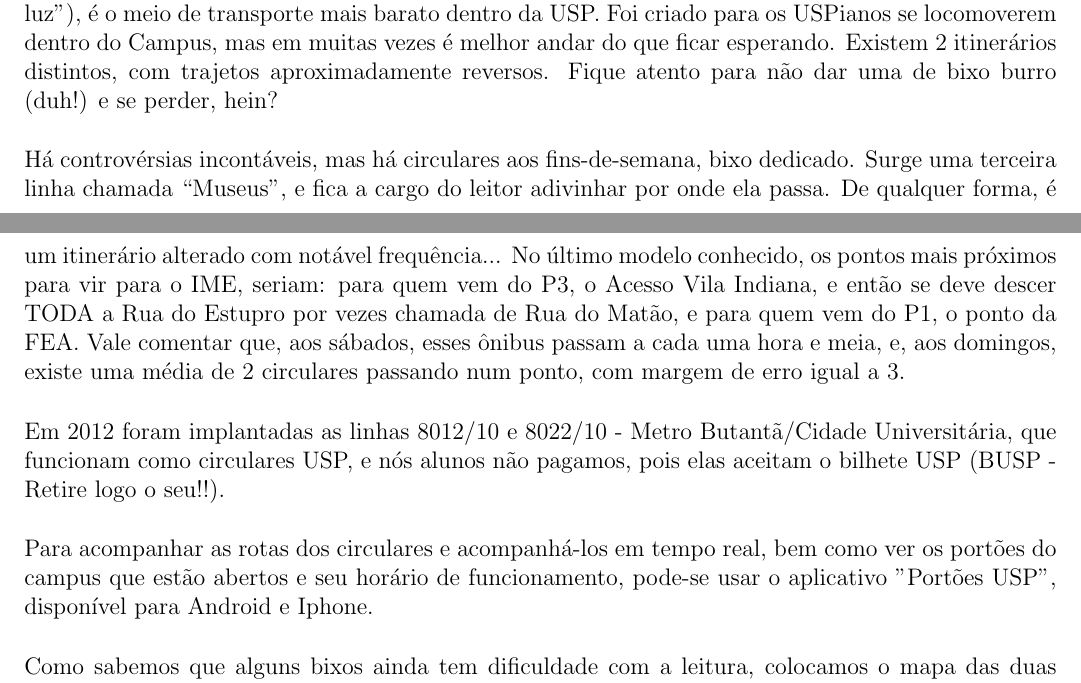
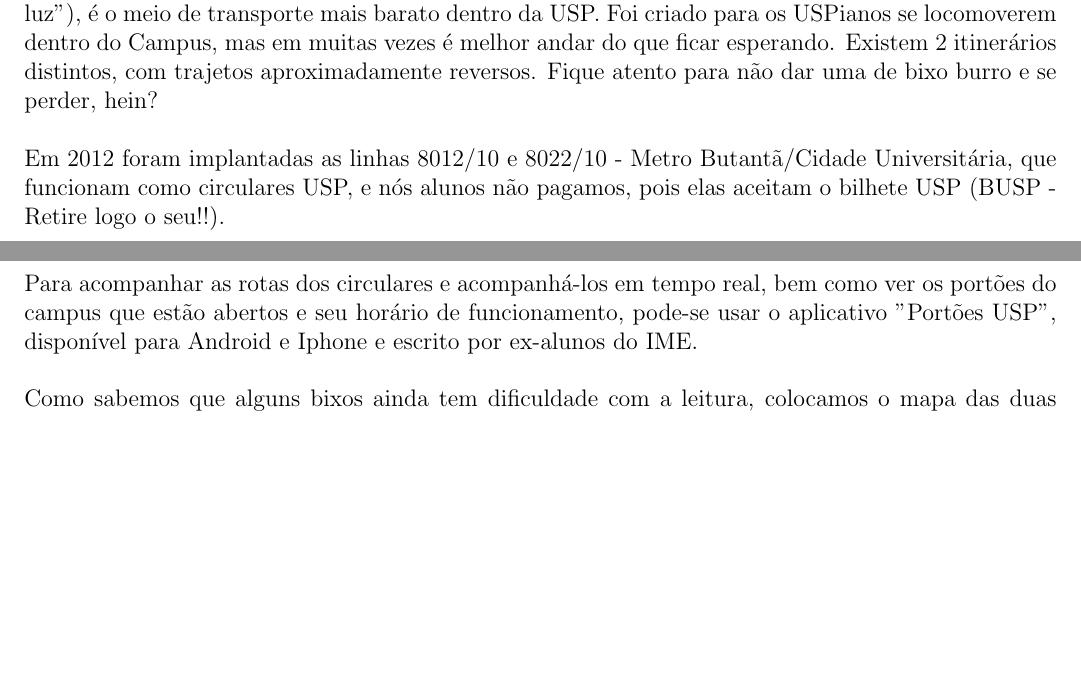
Before and after one commit to Kazuo256/guiadobixo, a LaTeX document (src/GuiaDoBixo.tex, which reads src/transporte.tex): two parts of pages 46 and 47 of 70, joined at a grey line, cut so that both start at the same text, the shorter picture padded with empty space. Compiled offline with pdfLaTeX.

Commit message:
Atualizada seção de transporte

```diff
--- a/src/transporte.tex
+++ b/src/transporte.tex
@@ -115,16 +115,15 @@ As linhas marcadas com um * são as linhas circulares da SPTrans. Segue abaixo s
 
 {\bf Circulares:}
 
-Também conhecido como ``circulenda'' ou ``secular'' (aos sábados, ``milenar'', e aos domingos, ``anos-luz''), é o meio de transporte mais barato dentro da USP. Foi criado para os USPianos se locomoverem dentro do Campus, mas em muitas vezes é melhor andar do que ficar esperando. Existem 2 itinerários distintos, com trajetos aproximadamente reversos. Fique atento para não dar uma de bixo burro (duh!) e se perder, hein?
-
-Há controvérsias incontáveis, mas há circulares aos fins-de-semana, bixo dedicado. Surge uma terceira linha chamada “Museus”, e fica a cargo do leitor adivinhar por onde ela passa. De qualquer forma, é um itinerário alterado com notável frequência... No último modelo conhecido, os pontos mais próximos para vir para o IME, seriam: para quem vem do P3, o Acesso Vila Indiana, e então se deve descer TODA a Rua do Estupro por vezes chamada de Rua do Matão, e para quem vem do P1, o ponto da FEA. Vale comentar que, aos sábados, esses ônibus passam a cada uma hora e meia, e, aos domingos, existe uma média de 2 circulares passando num ponto, com margem de erro igual a 3.
+Também conhecido como ``circulenda'' ou ``secular'' (aos sábados, ``milenar'', e aos domingos, ``anos-luz''), é o meio de transporte mais barato dentro da USP. Foi criado para os USPianos se locomoverem dentro do Campus, mas em muitas vezes é melhor andar do que ficar esperando. Existem 2 itinerários distintos, com trajetos aproximadamente reversos. Fique atento para não dar uma de bixo burro e se perder, hein?
 
 Em 2012 foram implantadas as linhas 8012/10 e 8022/10 - Metro Butantã/Cidade Universitária,
 que funcionam como circulares USP, e nós alunos não pagamos, pois elas aceitam o bilhete USP (BUSP - Retire logo o seu!!).
 
 Para acompanhar as rotas dos circulares e acompanhá-los em tempo real, bem como
 ver os portões do campus que estão abertos e seu horário de funcionamento, pode-se
-usar o aplicativo "Portões USP", disponível para Android e Iphone.
+usar o aplicativo "Portões USP", disponível para Android e Iphone e escrito por ex-alunos
+do IME.
 
 Como sabemos que alguns bixos ainda tem dificuldade com a leitura, colocamos o
  mapa das duas linhas no fim da seção!
```
Also changed, not shown: src/transporte.tex (2 more changed lines).
